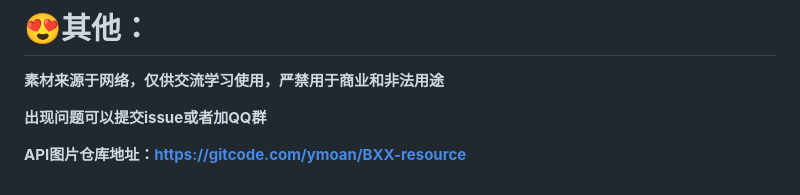
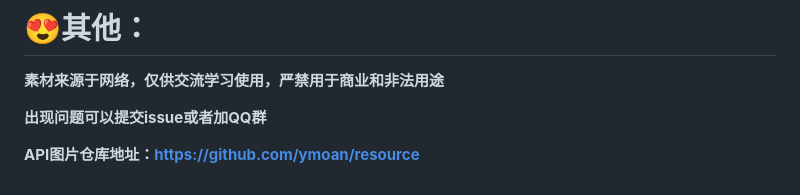
Before and after one commit to ymoan/BXX-plugin, a Markdown page: README.md, the part around the change. GitHub-like rendering.

Commit message:
❤️修改说明

```diff
--- a/README.md
+++ b/README.md
@@ -92,4 +92,4 @@
 
 **出现问题可以提交issue或者加QQ群**
 
-**API图片仓库地址：https://gitcode.com/ymoan/BXX-resource**
+**API图片仓库地址：https://github.com/ymoan/resource**
```
